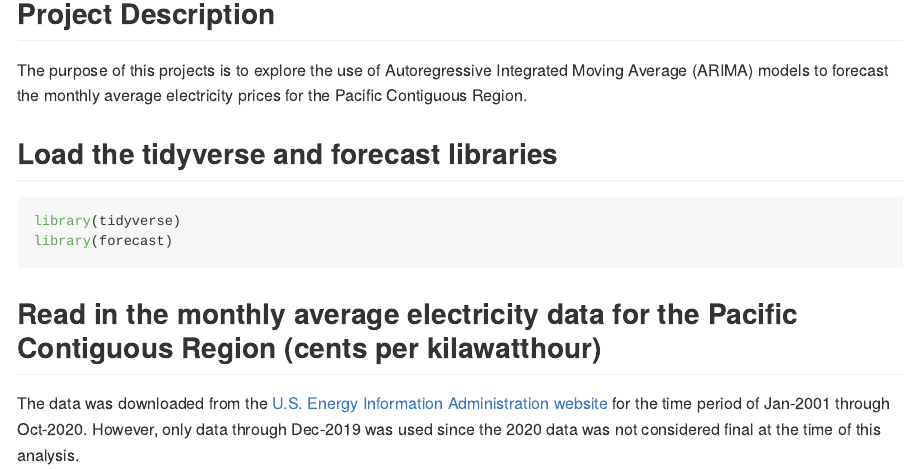
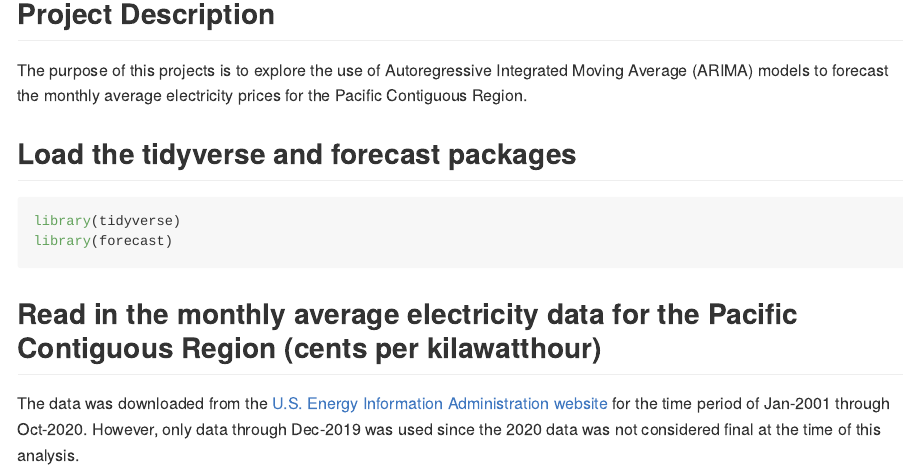
Before and after one commit to tbstegman/ARIMA_Analysis_of_Electricity_Prices, an R Markdown document (ARIMA_electricity_prices.Rmd): the page in a window 1100 px wide, from 160 px down. Rendered offline with R 4.5, knitr and Pandoc, with nearby package versions; long lines of code are wrapped.

Commit message:
Update ARIMA_electricity_prices.Rmd

````diff
--- a/ARIMA_electricity_prices.Rmd
+++ b/ARIMA_electricity_prices.Rmd
@@ -11,7 +11,7 @@ knitr::opts_chunk$set(echo = TRUE)
 
 The purpose of this projects is to explore the use of Autoregressive Integrated Moving Average (ARIMA) models to forecast the monthly average electricity prices for the Pacific Contiguous Region.
 
-## Load the tidyverse and forecast libraries
+## Load the tidyverse and forecast packages
 
 ```{r, message=FALSE}
 library(tidyverse)
````
